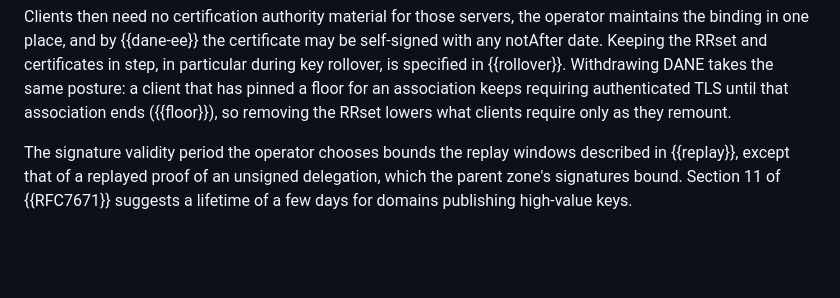
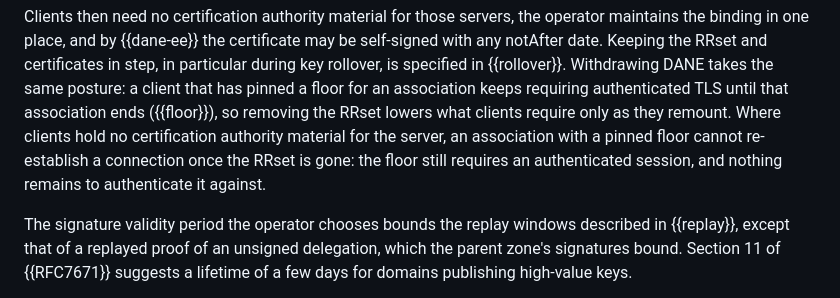
Before and after one commit to chucklever/i-d-rpc-tls-dane, a Markdown page: draft-cel-nfsv4-rpc-tls-dane.md, the part around the change. Rendered like a GitHub page; blank space fills up the shorter version.

Commit message:
Describe reconnection after a TLSA RRset is withdrawn
The deployment appendix says that withdrawing a TLSA RRset lowers
what clients require only as they remount. In the deployment the
appendix recommends, clients hold no certification authority
material. An association with a pinned floor then cannot reconnect
at all once the RRset is gone, because the floor still requires an
authenticated session.

Add that consequence.

```diff
--- a/draft-cel-nfsv4-rpc-tls-dane.md
+++ b/draft-cel-nfsv4-rpc-tls-dane.md
@@ -1435,7 +1435,11 @@ during key rollover, is specified in {{rollover}}.  Withdrawing DANE takes
 the same posture: a client that has pinned a floor for an association
 keeps requiring authenticated TLS until that association ends
 ({{floor}}), so removing the RRset lowers what clients require only
-as they remount.
+as they remount.  Where clients hold no certification authority
+material for the server, an association with a pinned floor cannot
+re-establish a connection once the RRset is gone: the floor still
+requires an authenticated session, and nothing remains to
+authenticate it against.
 
 The signature validity period the operator chooses bounds the replay
 windows described in {{replay}}, except that of a replayed proof of
```
